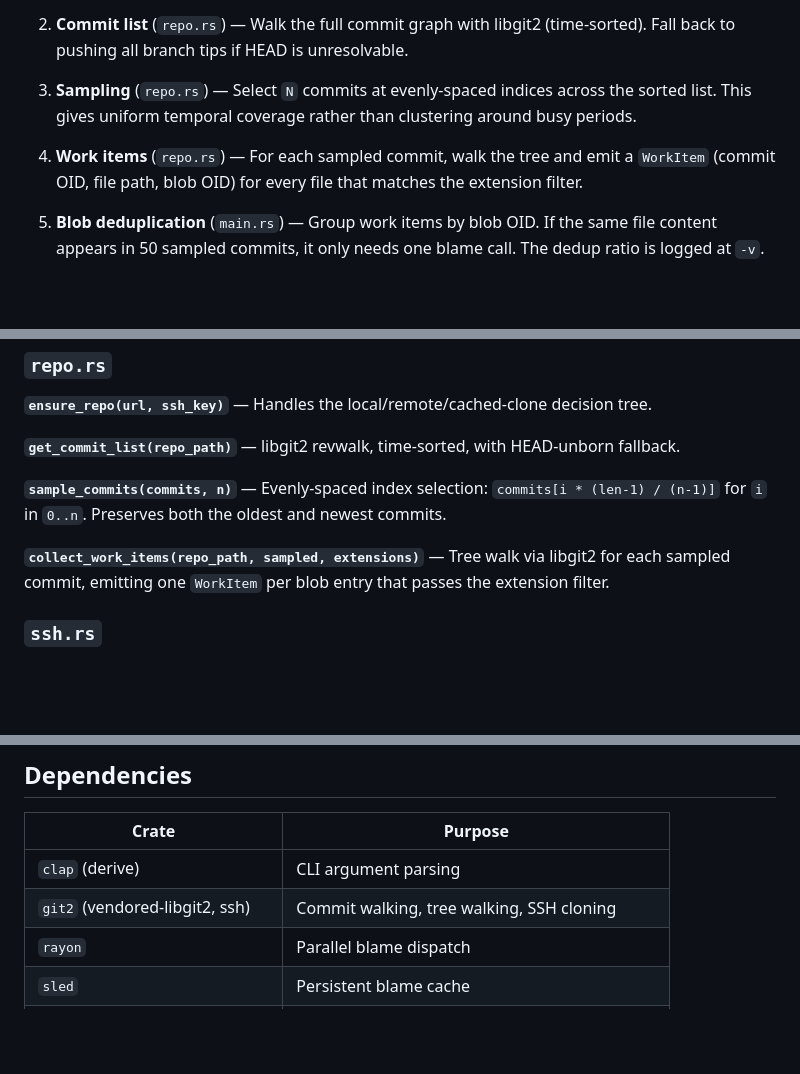
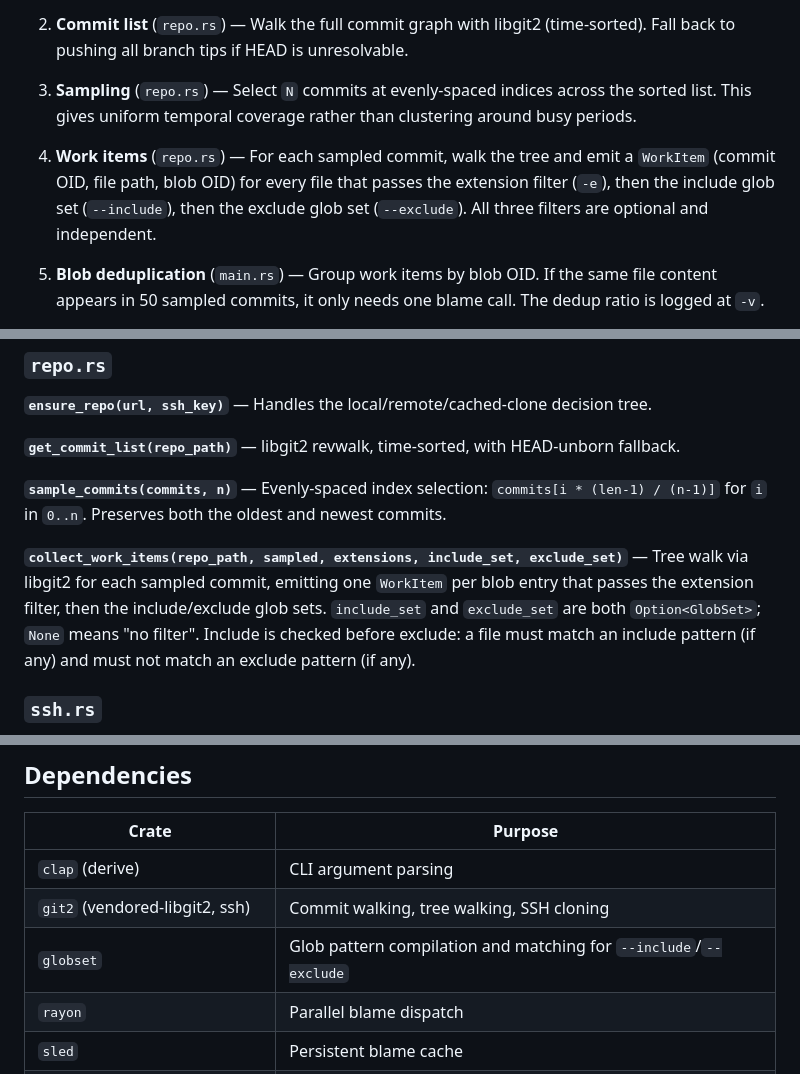
Before and after one commit to czechbol/strata, a Markdown page: docs/developer-guide.md, 3 parts joined by grey strips. GitHub-like rendering; blank space fills up the shorter version.

```diff
--- a/docs/developer-guide.md
+++ b/docs/developer-guide.md
@@ -84,7 +84,7 @@ strata/
 
 3. **Sampling** (`repo.rs`) — Select `N` commits at evenly-spaced indices across the sorted list. This gives uniform temporal coverage rather than clustering around busy periods.
 
-4. **Work items** (`repo.rs`) — For each sampled commit, walk the tree and emit a `WorkItem` (commit OID, file path, blob OID) for every file that matches the extension filter.
+4. **Work items** (`repo.rs`) — For each sampled commit, walk the tree and emit a `WorkItem` (commit OID, file path, blob OID) for every file that passes the extension filter (`-e`), then the include glob set (`--include`), then the exclude glob set (`--exclude`). All three filters are optional and independent.
 
 5. **Blob deduplication** (`main.rs`) — Group work items by blob OID. If the same file content appears in 50 sampled commits, it only needs one blame call. The dedup ratio is logged at `-v`.
 
@@ -130,7 +130,7 @@ Two public functions:
 
 **`sample_commits(commits, n)`** — Evenly-spaced index selection: `commits[i * (len-1) / (n-1)]` for `i` in `0..n`. Preserves both the oldest and newest commits.
 
-**`collect_work_items(repo_path, sampled, extensions)`** — Tree walk via libgit2 for each sampled commit, emitting one `WorkItem` per blob entry that passes the extension filter.
+**`collect_work_items(repo_path, sampled, extensions, include_set, exclude_set)`** — Tree walk via libgit2 for each sampled commit, emitting one `WorkItem` per blob entry that passes the extension filter, then the include/exclude glob sets. `include_set` and `exclude_set` are both `Option<GlobSet>`; `None` means "no filter". Include is checked before exclude: a file must match an include pattern (if any) and must not match an exclude pattern (if any).
 
 ### `ssh.rs`
 
@@ -266,6 +266,7 @@ OutputData
 |-------|---------|
 | `clap` (derive) | CLI argument parsing |
 | `git2` (vendored-libgit2, ssh) | Commit walking, tree walking, SSH cloning |
+| `globset` | Glob pattern compilation and matching for `--include`/`--exclude` |
 | `rayon` | Parallel blame dispatch |
 | `sled` | Persistent blame cache |
 | `rmp-serde` | MessagePack serialisation |
```
Also changed, not shown: docs/user-guide.md (+46 -0 lines).
